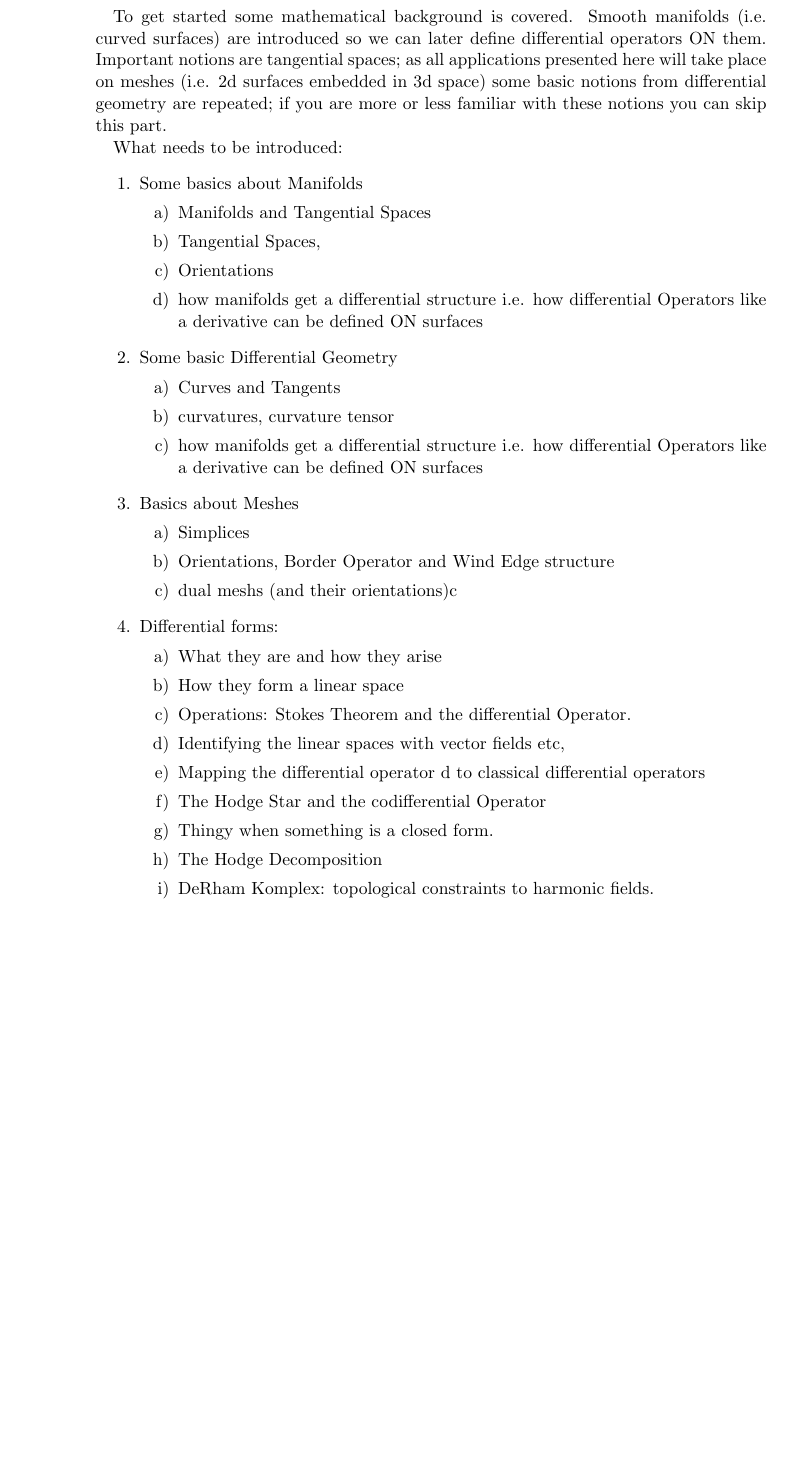
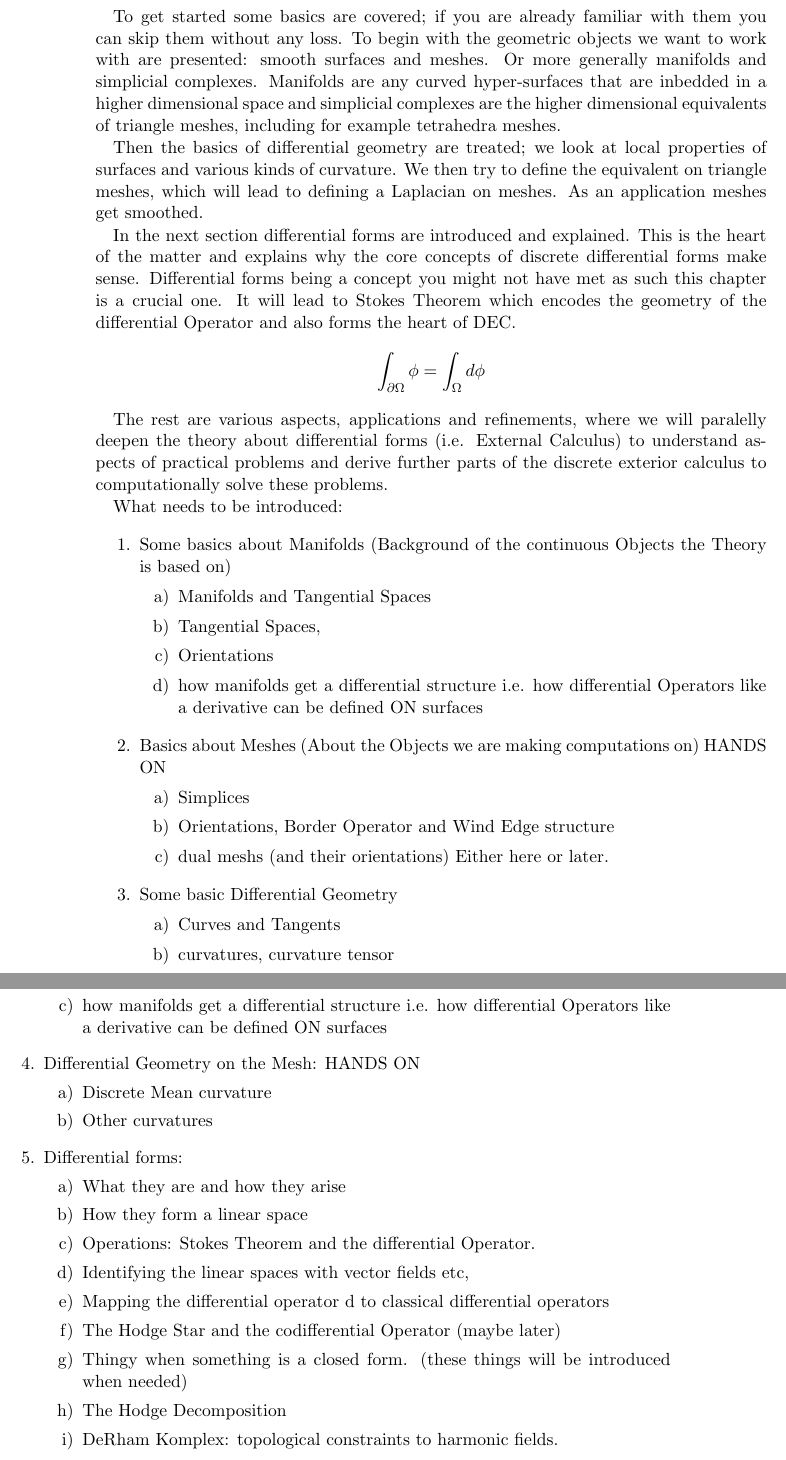
Before and after one commit to bertholet/DECforAWNT, a LaTeX thesis (Summary.tex, which reads Chapters/Intro.tex): part of page 8 of 46 before the commit and two parts of pages 8 and 9 of 46 after it, the two joined at a grey line, cut at the place of the change, the shorter picture padded with empty space. Compiled offline with pdfLaTeX.

Commit message:
Wrote down thoughts about the structure of the Thesis. ROLE BACK COMMIT: will split diffgeo chapter in two parts after this.

```diff
--- a/Chapters/Intro.tex
+++ b/Chapters/Intro.tex
@@ -75,15 +75,32 @@ Before you lie dozens of pages full of incredible fun and full of mysteries whic
 
-To get started some mathematical background is covered. Smooth manifolds (i.e. curved surfaces) are introduced so we can later define differential operators ON them. Important notions are tangential spaces; as all applications presented here will take place on meshes (i.e. 2d surfaces embedded in 3d space) some basic notions from differential geometry are repeated; if you are more or less familiar with these notions you can skip this part.
+To get started some basics are covered; if you are already familiar with them you can skip them without any loss.
+To begin with the geometric objects we want to work with are presented: smooth surfaces and meshes. Or more generally manifolds and simplicial complexes. Manifolds are any curved hyper-surfaces that are inbedded in a higher dimensional space and simplicial complexes are the higher dimensional equivalents of triangle meshes, including for example tetrahedra meshes.
+
+Then the basics of differential geometry are treated; we look at local properties of surfaces and various kinds of curvature. We then try to define the equivalent on triangle meshes, which will lead to defining a Laplacian on meshes. As an application meshes get smoothed.
+
+In the next section  differential forms are introduced and explained. This is the heart of the matter and explains why the core concepts of discrete differential forms make sense. Differential forms being a concept you might not have met as such this chapter is a crucial one. It will lead to Stokes Theorem which encodes the geometry of the differential Operator and also forms the heart of DEC.
+\[\int_{\partial\Omega} \phi = \int_{\Omega} d\phi\]
+
+The rest are various aspects, applications and refinements, where we will paralelly deepen the theory about differential forms (i.e. External Calculus) to understand aspects of practical problems and derive further parts of the discrete exterior calculus to computationally solve these problems.
+
+
+%Smooth manifolds (i.e. curved surfaces) are introduced so we can later define differential operators ON them. Important notions are tangential spaces; as all applications presented here will take place on meshes (i.e. 2d surfaces embedded in 3d space) some basic notions from differential geometry are repeated; if you are more or less familiar with these notions you can skip this part.
 
 
 What needs to be introduced:
 \begin{enumerate}
-\item Some basics about Manifolds
+\item Some basics about Manifolds (Background of the continuous Objects the Theory is based on)
 	\begin{enumerate}
 		\item Manifolds and Tangential Spaces
 		\item Tangential Spaces,
 		\item Orientations
 		\item how manifolds get a differential structure i.e. how differential Operators like a derivative can be defined ON surfaces
+	\end{enumerate}
+\item Basics about Meshes (About the Objects we are making computations on) HANDS ON
+	\begin{enumerate}
+		\item Simplices
+		\item Orientations, Border Operator and Wind Edge structure
+		\item dual meshs (and their orientations) Either here or later.
 	\end{enumerate}
 \item Some basic Differential Geometry
 	\begin{enumerate}
@@ -91,11 +108,10 @@ What needs to be introduced:
 		\item curvatures, curvature tensor
 		\item how manifolds get a differential structure i.e. how differential Operators like a derivative can be defined ON surfaces
 	\end{enumerate}
-\item Basics about Meshes
+\item Differential Geometry on the Mesh: HANDS ON
 	\begin{enumerate}
-		\item Simplices
-		\item Orientations, Border Operator and Wind Edge structure
-		\item dual meshs (and their orientations)c
+		\item Discrete Mean curvature
+		\item Other curvatures
 	\end{enumerate}
 \item Differential forms:
 	\begin{enumerate}
@@ -104,8 +120,8 @@ What needs to be introduced:
 		\item Operations: Stokes Theorem and the differential Operator.
 		\item Identifying the linear spaces with vector fields etc,
 		\item Mapping the differential operator d to classical differential operators
-		\item The Hodge Star and the codifferential Operator
-		\item Thingy when something is a closed form.
+		\item The Hodge Star and the codifferential Operator (maybe later)
+		\item Thingy when something is a closed form. (these things will be introduced when needed)
 		\item The Hodge Decomposition
 		\item DeRham Komplex: topological constraints to harmonic fields.
 	\end{enumerate}
--- a/Summary.tex
+++ b/Summary.tex
@@ -2,6 +2,7 @@
 \usepackage{amsmath}
 \usepackage{amssymb}
 \usepackage{graphicx}
+\usepackage{color}
 
 %\usepackage[latin1]{inputenc}
 \usepackage{tikz}
```
Also changed, not shown: Chapters/Intro.tex (6 more changed lines), 1 other file.
